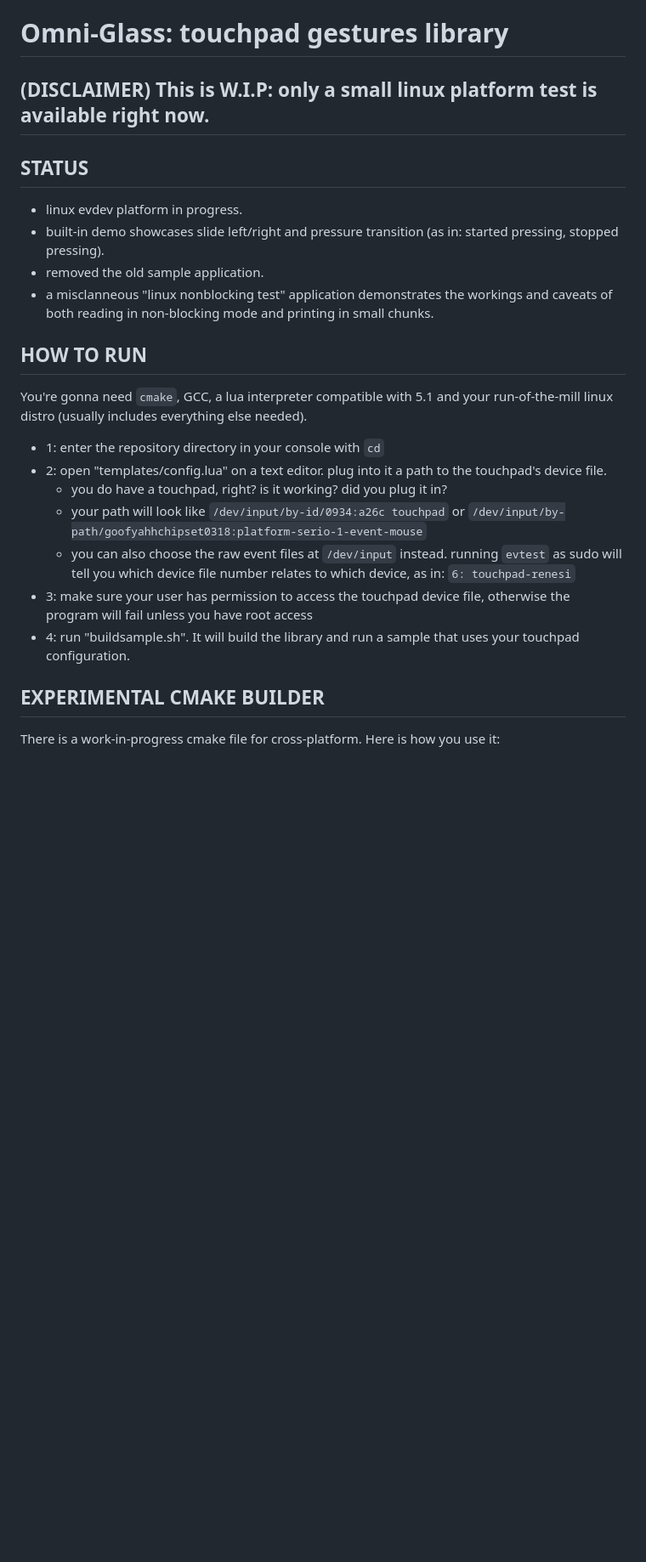
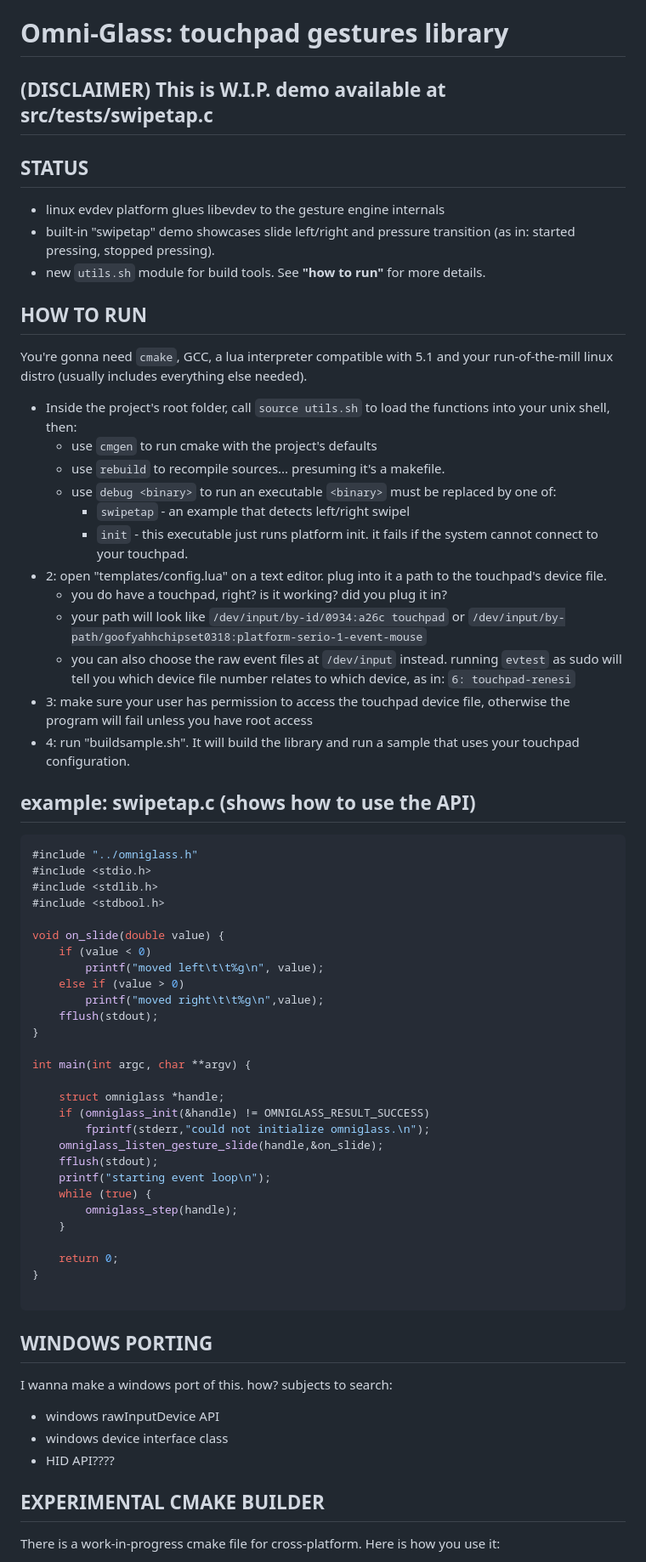
Before and after one commit to guarapicci/omniGlass, a Markdown page: readme.md, the part around the change. Shown: that part at 85% size. Drawn GitHub-style; blank space fills up the shorter version.

````diff
--- a/readme.md
+++ b/readme.md
@@ -1,22 +1,64 @@
 # Omni-Glass: touchpad gestures library
 
-## (DISCLAIMER) This is W.I.P: only a small linux platform test is available right now.
+## (DISCLAIMER) This is W.I.P. demo available at src/tests/swipetap.c
 
 ## STATUS
-- linux evdev platform in progress.
-- built-in demo showcases slide left/right and pressure transition (as in: started pressing, stopped pressing).
-- removed the old sample application.
-- a misclanneous "linux nonblocking test" application demonstrates the workings and caveats of both reading in non-blocking mode and printing in small chunks.
+- linux evdev platform glues libevdev to the gesture engine internals
+- built-in "swipetap" demo showcases slide left/right and pressure transition (as in: started pressing, stopped pressing).
+- new `utils.sh` module for build tools. See **"how to run"** for more details.
 
 ## HOW TO RUN
 You're gonna need `cmake`, GCC, a lua interpreter compatible with 5.1 and your run-of-the-mill linux distro (usually includes everything else needed).
-- 1: enter the repository directory in your console with `cd`
+- Inside the project's root folder, call `source utils.sh` to load the functions into your unix shell, then:
+  - use `cmgen` to run cmake with the project's defaults
+  - use `rebuild` to recompile sources... presuming it's a makefile.
+  - use `debug <binary>` to run an executable `<binary>` must be replaced by one of:
+    - `swipetap` - an example that detects left/right swipel
+    - `init` - this executable just runs platform init. it fails if the system cannot connect to your touchpad.
 - 2: open "templates/config.lua" on a text editor. plug into it a path to the touchpad's device file.
   - you do have a touchpad, right? is it working? did you plug it in?
   - your path will look like `/dev/input/by-id/0934:a26c touchpad` or `/dev/input/by-path/goofyahhchipset0318:platform-serio-1-event-mouse`
   - you can also choose the raw event files at `/dev/input` instead. running `evtest` as sudo will tell you which device file number relates to which device, as in: `6: touchpad-renesi`
 - 3: make sure your user has permission to access the touchpad device file, otherwise the program will fail unless you have root access
 - 4: run "buildsample.sh". It will build the library and run a sample that uses your touchpad configuration.
+
+## example: swipetap.c (shows how to use the API)
+```C
+#include "../omniglass.h"
+#include <stdio.h>
+#include <stdlib.h>
+#include <stdbool.h>
+
+void on_slide(double value) {
+    if (value < 0)
+        printf("moved left\t\t%g\n", value);
+    else if (value > 0)
+        printf("moved right\t\t%g\n",value);
+    fflush(stdout);
+}
+
+int main(int argc, char **argv) {
+
+    struct omniglass *handle;
+    if (omniglass_init(&handle) != OMNIGLASS_RESULT_SUCCESS)
+        fprintf(stderr,"could not initialize omniglass.\n");
+    omniglass_listen_gesture_slide(handle,&on_slide);
+    fflush(stdout);
+    printf("starting event loop\n");
+    while (true) {
+        omniglass_step(handle);
+    }
+
+    return 0;
+}
+
+```
+
+## WINDOWS PORTING
+I wanna make a windows port of this. how? subjects to search:
+- windows rawInputDevice API
+- windows device interface class
+- HID API????
 
 ## EXPERIMENTAL CMAKE BUILDER
 There is a work-in-progress cmake file for cross-platform. Here is how you use it:
````
